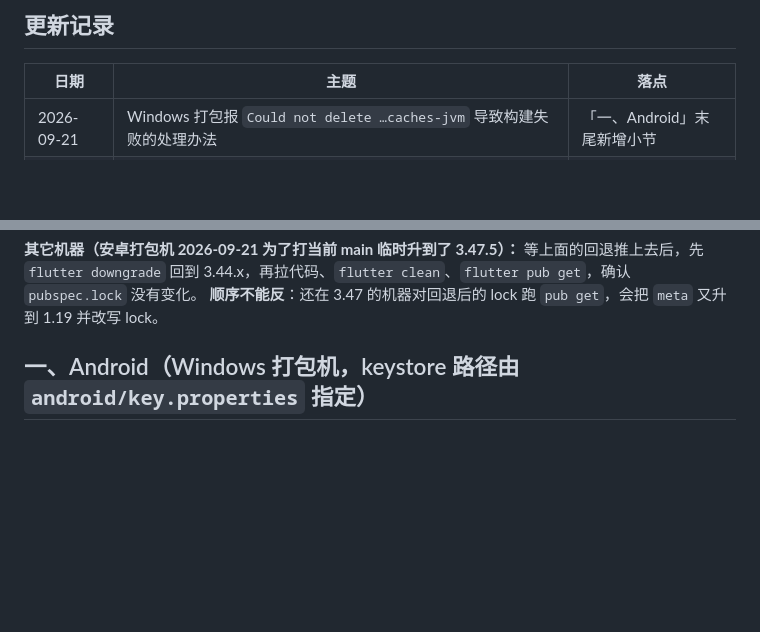
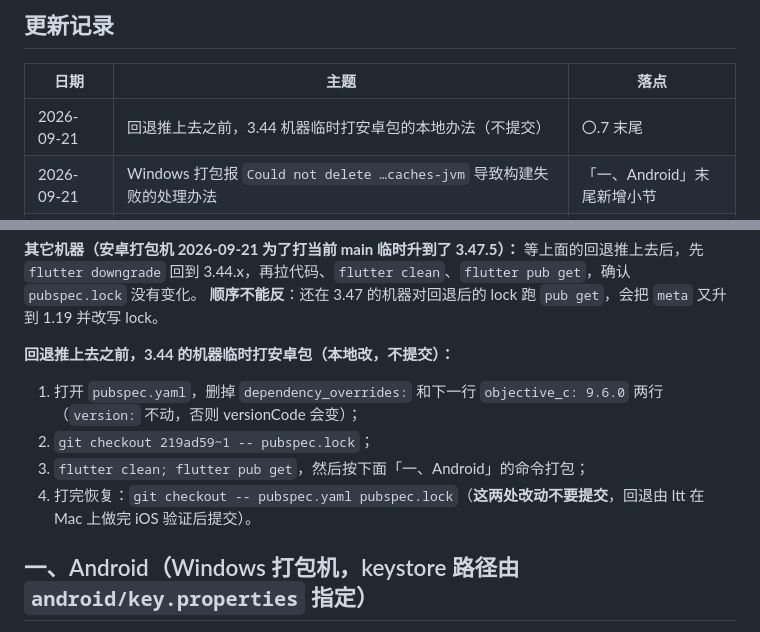
Before and after one commit to duuu233/flutter, a Markdown page: docs/runbooks/BUILD_RELEASE.md, 2 parts joined by grey strips. GitHub-like rendering; blank space fills up the shorter version.

Commit message:
docs: 回退推上去之前，Flutter 3.44 的机器临时打安卓包的本地办法（不提交）

```diff
--- a/docs/runbooks/BUILD_RELEASE.md
+++ b/docs/runbooks/BUILD_RELEASE.md
@@ -14,6 +14,7 @@
 
 | 日期 | 主题 | 落点 |
 | --- | --- | --- |
+| 2026-09-21 | 回退推上去之前，3.44 机器临时打安卓包的本地办法（不提交） | 〇.7 末尾 |
 | 2026-09-21 | Windows 打包报 `Could not delete …caches-jvm` 导致构建失败的处理办法 | 「一、Android」末尾新增小节 |
 | 2026-09-21 | 定下「不是必须就不动依赖和环境、Flutter 不升级」；9-18 的升级经核实不是必须，列出回退步骤（待 ltt 执行） | 新增 〇.6、〇.7 |
 
@@ -112,6 +113,12 @@ setx FLUTTER_STORAGE_BASE_URL "https://storage.flutter-io.cn"
 **其它机器（安卓打包机 2026-09-21 为了打当前 main 临时升到了 3.47.5）：** 等上面的回退推上去后，先
 `flutter downgrade` 回到 3.44.x，再拉代码、`flutter clean`、`flutter pub get`，确认 `pubspec.lock` 没有变化。
 **顺序不能反**：还在 3.47 的机器对回退后的 lock 跑 `pub get`，会把 `meta` 又升到 1.19 并改写 lock。
+
+**回退推上去之前，3.44 的机器临时打安卓包（本地改，不提交）：**
+1. 打开 `pubspec.yaml`，删掉 `dependency_overrides:` 和下一行 `objective_c: 9.6.0` 两行（`version:` 不动，否则 versionCode 会变）；
+2. `git checkout 219ad59~1 -- pubspec.lock`；
+3. `flutter clean; flutter pub get`，然后按下面「一、Android」的命令打包；
+4. 打完恢复：`git checkout -- pubspec.yaml pubspec.lock`（**这两处改动不要提交**，回退由 ltt 在 Mac 上做完 iOS 验证后提交）。
 
 ## 一、Android（Windows 打包机，keystore 路径由 `android/key.properties` 指定）
 
```
